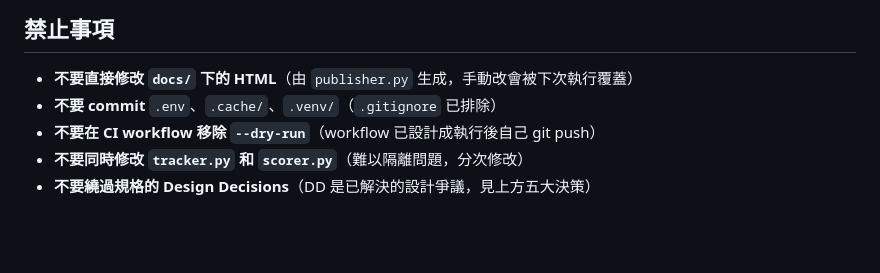
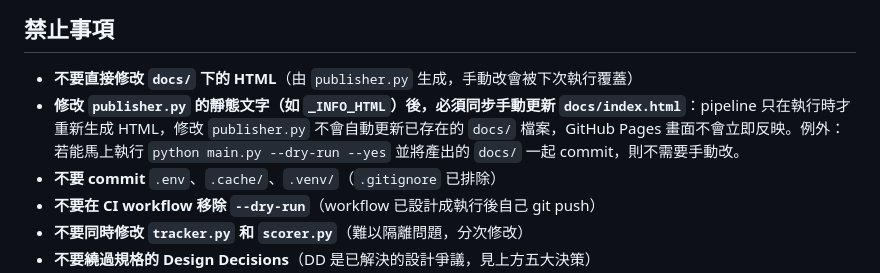
Before and after one commit to wcsy0827/us-stock-screener, a Markdown page: CLAUDE.md, the part around the change. GitHub-like rendering; blank space fills up the shorter version.

Commit message:
docs(CLAUDE.md): add note about publisher.py static text sync requirement
When _INFO_HTML or other static strings in publisher.py are changed,
the existing docs/ HTML files must also be updated manually (or by
re-running the pipeline), because GitHub Pages won't reflect the change
until the next pipeline execution regenerates the files.

Co-Authored-By: Claude Sonnet 4.6 <noreply@anthropic.com>

```diff
--- a/CLAUDE.md
+++ b/CLAUDE.md
@@ -94,6 +94,7 @@ S&P 500 (~503 支)
 ## 禁止事項
 
 - **不要直接修改 `docs/` 下的 HTML**（由 `publisher.py` 生成，手動改會被下次執行覆蓋）
+- **修改 `publisher.py` 的靜態文字（如 `_INFO_HTML`）後，必須同步手動更新 `docs/index.html`**：pipeline 只在執行時才重新生成 HTML，修改 `publisher.py` 不會自動更新已存在的 `docs/` 檔案，GitHub Pages 畫面不會立即反映。例外：若能馬上執行 `python main.py --dry-run --yes` 並將產出的 `docs/` 一起 commit，則不需要手動改。
 - **不要 commit** `.env`、`.cache/`、`.venv/`（`.gitignore` 已排除）
 - **不要在 CI workflow 移除 `--dry-run`**（workflow 已設計成執行後自己 git push）
 - **不要同時修改 `tracker.py` 和 `scorer.py`**（難以隔離問題，分次修改）
```
